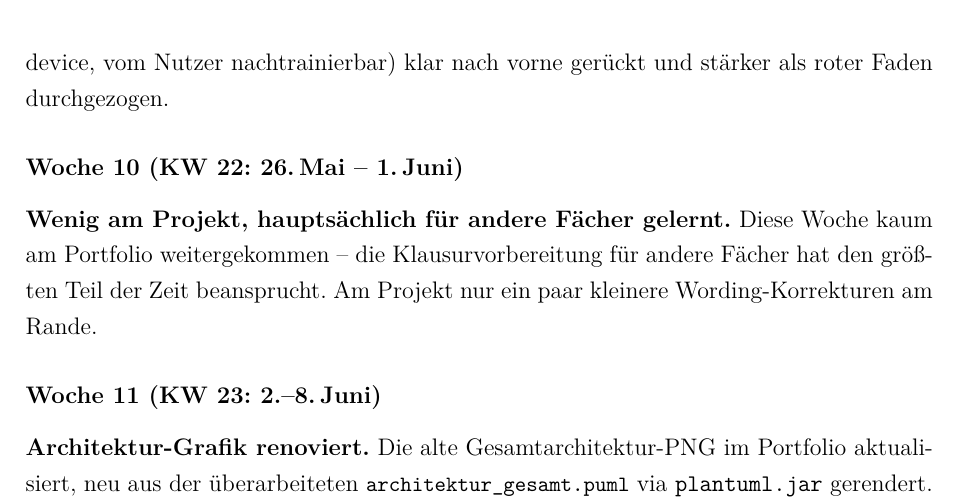
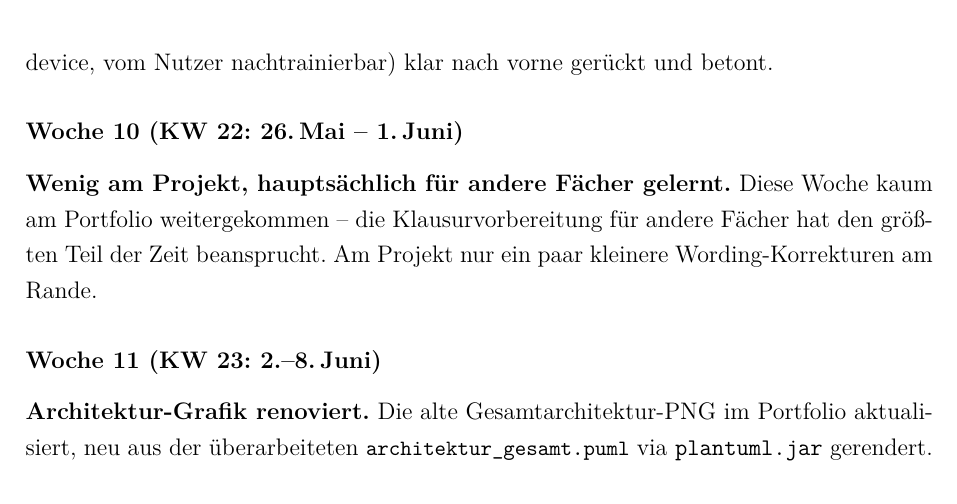
Before and after one commit to Keno-fsdf/HandyUsageRepo, a LaTeX document (portfolio/main.tex): part of page 39 of 45, cut so that both start at the same text. Compiled offline with pdfLaTeX.

Commit message:
W9: just 'und betont' back, no flourish
Co-Authored-By: Claude <noreply@anthropic.com>

```diff
--- a/portfolio/main.tex
+++ b/portfolio/main.tex
@@ -1482,7 +1482,7 @@ Schema-Wechsel zwischen alter und neuer Spaltenanordnung).
 Problemstellung).}
 Den USP-Abschnitt der Doku komplett überarbeitet -- das eine
 Hauptfeature (TinyML on-device, vom Nutzer nachtrainierbar) klar
-nach vorne gerückt und stärker als roter Faden durchgezogen.
+nach vorne gerückt und betont.
 
 \subsubsection*{Woche 10 (KW 22: 26.\,Mai -- 1.\,Juni)}
 
```
Also changed, not shown: portfolio/main.pdf.
